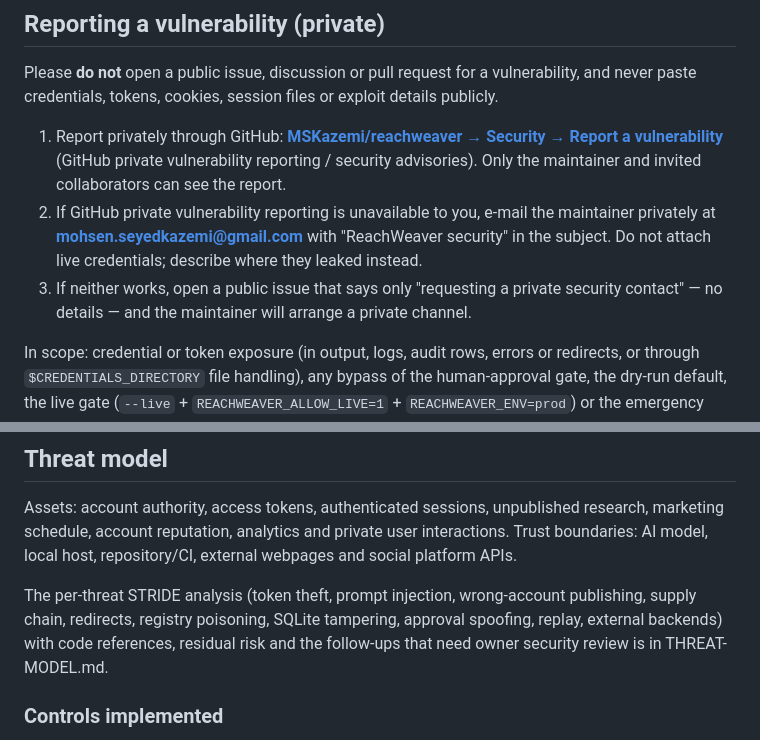
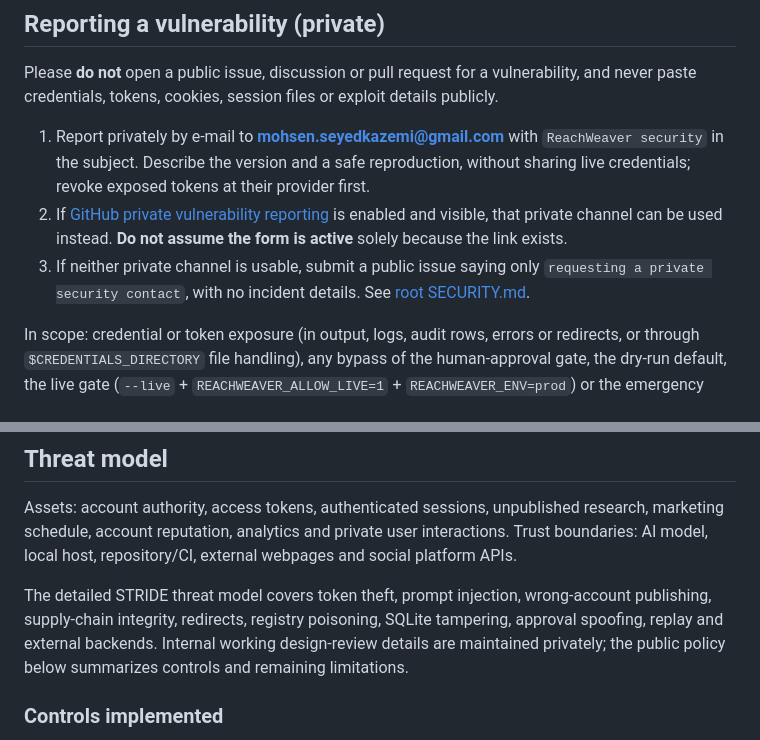
Before and after one commit to MSKazemi/reachweaver, a Markdown page: docs/SECURITY.md, 2 parts joined by grey strips. Rendered like a GitHub page.

Commit message:
docs: align public and plugin notices with independent user responsibility

```diff
--- a/docs/SECURITY.md
+++ b/docs/SECURITY.md
@@ -4,9 +4,9 @@
 
 Please **do not** open a public issue, discussion or pull request for a vulnerability, and never paste credentials, tokens, cookies, session files or exploit details publicly.
 
-1. Report privately through GitHub: **[MSKazemi/reachweaver → Security → Report a vulnerability](https://github.com/MSKazemi/reachweaver/security/advisories/new)** (GitHub private vulnerability reporting / security advisories). Only the maintainer and invited collaborators can see the report.
-2. If GitHub private vulnerability reporting is unavailable to you, e-mail the maintainer privately at **mohsen.seyedkazemi@gmail.com** with "ReachWeaver security" in the subject. Do not attach live credentials; describe where they leaked instead.
-3. If neither works, open a public issue that says only "requesting a private security contact" — no details — and the maintainer will arrange a private channel.
+1. Report privately by e-mail to **mohsen.seyedkazemi@gmail.com** with `ReachWeaver security` in the subject. Describe the version and a safe reproduction, without sharing live credentials; revoke exposed tokens at their provider first.
+2. If [GitHub private vulnerability reporting](https://github.com/MSKazemi/reachweaver/security/advisories/new) is enabled and visible, that private channel can be used instead. **Do not assume the form is active** solely because the link exists.
+3. If neither private channel is usable, submit a public issue saying only `requesting a private security contact`, with no incident details. See [root SECURITY.md](../SECURITY.md).
 
 In scope: credential or token exposure (in output, logs, audit rows, errors or redirects, or through `$CREDENTIALS_DIRECTORY` file handling), any bypass of the human-approval gate, the dry-run default, the live gate (`--live` + `REACHWEAVER_ALLOW_LIVE=1` + `REACHWEAVER_ENV=prod`) or the emergency `pause`, two accounts reading the same credential despite the `env_prefix` overlap rule, automatic retry of an ambiguous send, unintended network access from offline commands or tests, and SSRF/redirect issues in platform clients. Include the affected version or commit, an offline reproduction where possible, and the impact. If you leaked a real credential while testing, **revoke it at the provider first**.
 
@@ -18,7 +18,7 @@ Supported versions: the latest `main` branch. Fixes land there; there are no lon
 
 Assets: account authority, access tokens, authenticated sessions, unpublished research, marketing schedule, account reputation, analytics and private user interactions. Trust boundaries: AI model, local host, repository/CI, external webpages and social platform APIs.
 
-The per-threat STRIDE analysis (token theft, prompt injection, wrong-account publishing, supply chain, redirects, registry poisoning, SQLite tampering, approval spoofing, replay, external backends) with code references, residual risk and the follow-ups that need owner security review is in THREAT-MODEL.md.
+The detailed STRIDE threat model covers token theft, prompt injection, wrong-account publishing, supply-chain integrity, redirects, registry poisoning, SQLite tampering, approval spoofing, replay and external backends. Internal working design-review details are maintained privately; the public policy below summarizes controls and remaining limitations.
 
 ### Controls implemented
 
```
